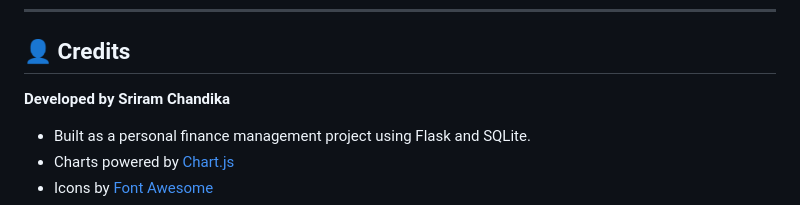
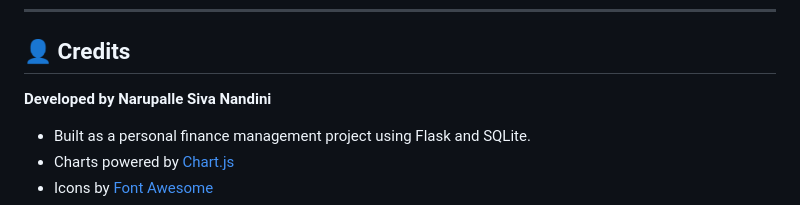
Before and after one commit to narupallenandu/Budget-Expense-Tracker, a Markdown page: README.md, the part around the change. Drawn GitHub-style.

Commit message:
Update credits to reflect correct developer name

```diff
--- a/README.md
+++ b/README.md
@@ -135,7 +135,7 @@ Open your browser at **http://127.0.0.1:5000**
 
 ## 👤 Credits
 
-**Developed by Sriram Chandika**
+**Developed by Narupalle Siva Nandini**
 
 - Built as a personal finance management project using Flask and SQLite.
 - Charts powered by [Chart.js](https://www.chartjs.org/)
```
